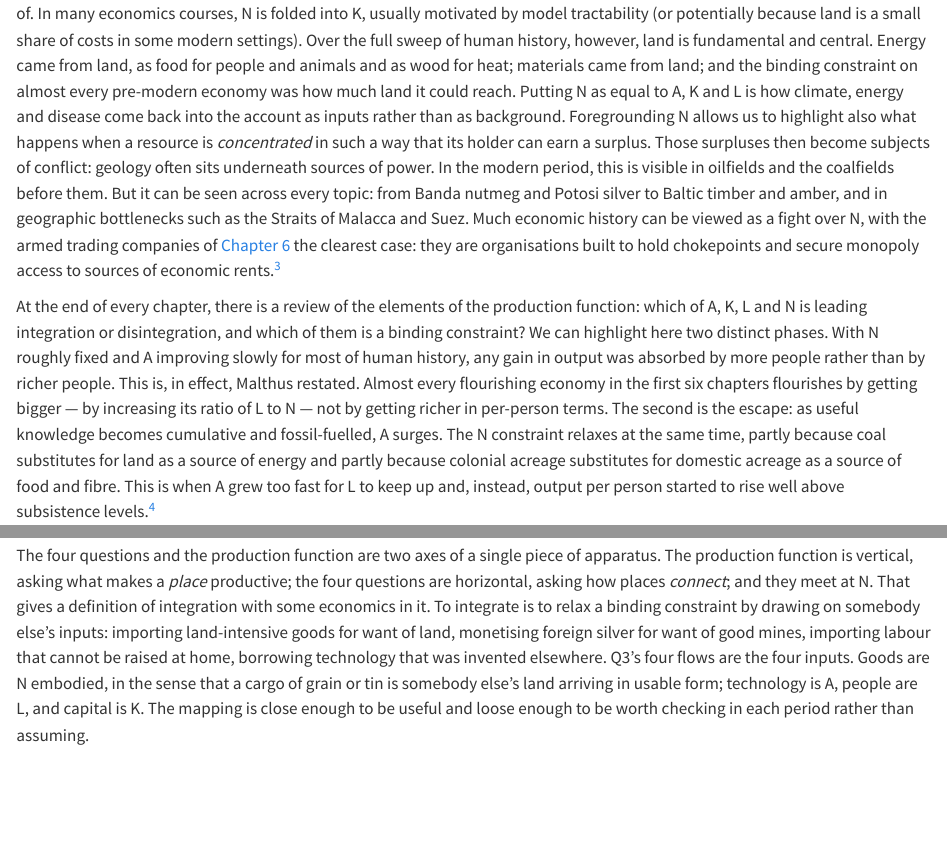
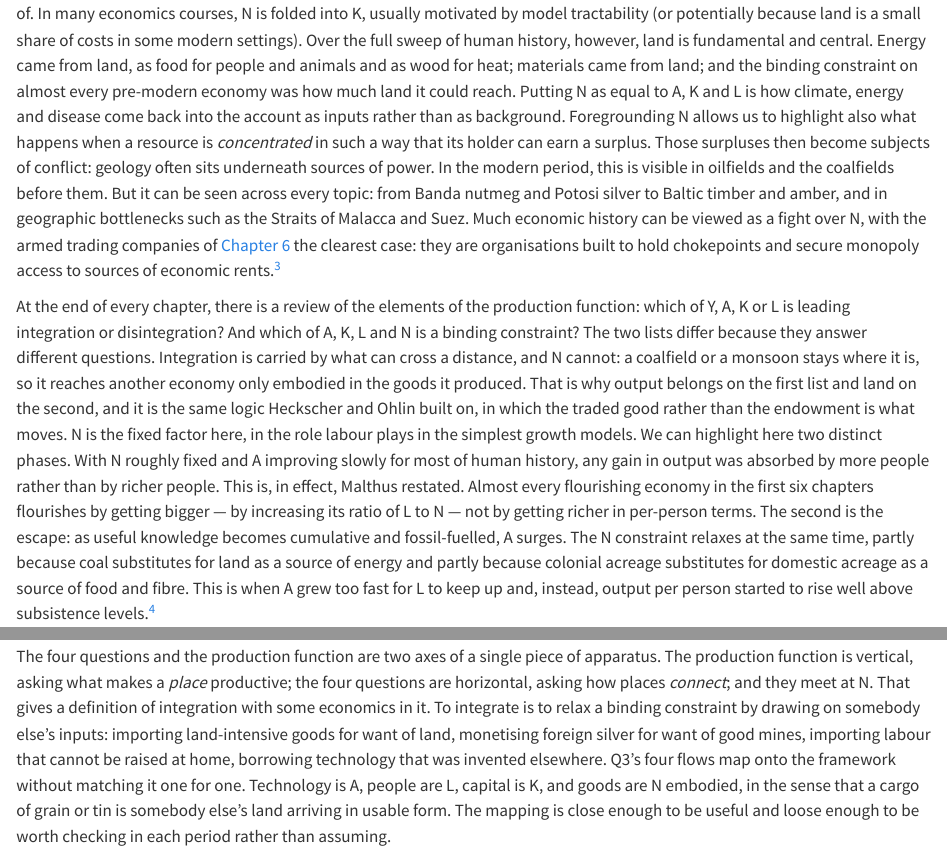
Before and after one commit to ronanlyons/world-economy-textbook, a Quarto document (00-introduction.qmd): the page in a window 1100 px wide, from 3960 px down, and a second part further down, joined at a grey line. Rendered offline with R 4.5, knitr and Pandoc in place of Quarto, with nearby package versions.

Commit message:
Restore the Y/A/K/L integration ledger and say why it differs from A/K/L/N
The input ledger asks two questions with two different lists, and that is
deliberate. Integration is carried by whatever can cross a distance, and
N cannot: land reaches another economy only embodied in what it produced,
which is why Heckscher-Ohlin is built on the traded good rather than on
the endowment. N is the fixed factor, in the role labour plays in the
simplest growth models.

An earlier commit "corrected" Y out of the first list and N into it, which
was wrong and also broke the ledger's agreement with Q3, where the flows
are already given as Y, A, L and K. Reverted, and the reason is now stated
in the text so the same mistake is harder to make.

Two consequential edits follow from it: the Q3 mapping paragraph no longer
claims the four flows "are the four inputs", and Chapter 1's ledger heading
now says explicitly that it answers the binding-constraint half.

Co-Authored-By: Claude Opus 5 <noreply@anthropic.com>

```diff
--- a/00-introduction.qmd
+++ b/00-introduction.qmd
@@ -57,7 +57,7 @@ L is human capital, labour and people. As described below, population growth (gr
 
 N is natural capital: land, energy and resources --- the stock of productive assets a society did not build and cannot make more of. In many economics courses, N is folded into K, usually motivated by model tractability (or potentially because land is a small share of costs in some modern settings). Over the full sweep of human history, however, land is fundamental and central. Energy came from land, as food for people and animals and as wood for heat; materials came from land; and the binding constraint on almost every pre-modern economy was how much land it could reach. Putting N as equal to A, K and L is how climate, energy and disease come back into the account as inputs rather than as background. Foregrounding N allows us to highlight also what happens when a resource is *concentrated* in such a way that its holder can earn a surplus. Those surpluses then become subjects of conflict: geology often sits underneath sources of power. In the modern period, this is visible in oilfields and the coalfields before them. But it can be seen across every topic: from Banda nutmeg and Potosi silver to Baltic timber and amber, and in geographic bottlenecks such as the Straits of Malacca and Suez. Much economic history can be viewed as a fight over N, with the armed trading companies of [Chapter 6](06-companies-coercion.qmd) the clearest case: they are organisations built to hold chokepoints and secure monopoly access to sources of economic rents.^[**Sources:** the framework follows the module's own governing-framework document; on chokepoints and armed trade, [Chapter 6](06-companies-coercion.qmd). **Read more:** Findlay and O'Rourke, *Power and Plenty* (2007), for the same argument made at book length.]
 
-At the end of every chapter, there is a review of the elements of the production function: which of A, K, L and N is leading integration or disintegration, and which of them is a binding constraint? We can highlight here two distinct phases. With N roughly fixed and A improving slowly for most of human history, any gain in output was absorbed by more people rather than by richer people. This is, in effect, Malthus restated. Almost every flourishing economy in the first six chapters flourishes by getting bigger --- by increasing its ratio of L to N --- not by getting richer in per-person terms. The second is the escape: as useful knowledge becomes cumulative and fossil-fuelled, A surges. The N constraint relaxes at the same time, partly because coal substitutes for land as a source of energy and partly because colonial acreage substitutes for domestic acreage as a source of food and fibre. This is when A grew too fast for L to keep up and, instead, output per person started to rise well above subsistence levels.^[**Sources:** Wrigley, *Energy and the English Industrial Revolution* (2010), on the organic-economy constraint; Pomeranz, *The Great Divergence* (2000), on ghost acreage. **Read more:** [Chapter 7](07-great-divergence.qmd), where the framework is why the chapter can treat coal and colonies as two versions of the same relief rather than as two unrelated advantages.]
+At the end of every chapter, there is a review of the elements of the production function: which of Y, A, K or L is leading integration or disintegration? And which of A, K, L and N is a binding constraint? The two lists differ because they answer different questions. Integration is carried by what can cross a distance, and N cannot: a coalfield or a monsoon stays where it is, so it reaches another economy only embodied in the goods it produced. That is why output belongs on the first list and land on the second, and it is the same logic Heckscher and Ohlin built on, in which the traded good rather than the endowment is what moves. N is the fixed factor here, in the role labour plays in the simplest growth models. We can highlight here two distinct phases. With N roughly fixed and A improving slowly for most of human history, any gain in output was absorbed by more people rather than by richer people. This is, in effect, Malthus restated. Almost every flourishing economy in the first six chapters flourishes by getting bigger --- by increasing its ratio of L to N --- not by getting richer in per-person terms. The second is the escape: as useful knowledge becomes cumulative and fossil-fuelled, A surges. The N constraint relaxes at the same time, partly because coal substitutes for land as a source of energy and partly because colonial acreage substitutes for domestic acreage as a source of food and fibre. This is when A grew too fast for L to keep up and, instead, output per person started to rise well above subsistence levels.^[**Sources:** Wrigley, *Energy and the English Industrial Revolution* (2010), on the organic-economy constraint; Pomeranz, *The Great Divergence* (2000), on ghost acreage. **Read more:** [Chapter 7](07-great-divergence.qmd), where the framework is why the chapter can treat coal and colonies as two versions of the same relief rather than as two unrelated advantages.]
 
 ![World population and world income per head, by century to 1800 and by era. For eighteen centuries population crept up and income per head barely moved; after 1820 both accelerate, and the ratio between them reverses. The dashed brown line is not a measurement of any century: fourteen of the twenty centuries have no world income estimate at all, so it is the single implied 1 CE--1820 rate drawn across the whole span. Population: HYDE 3.3. Income per head: Maddison (2010) and the Maddison Project Database 2023, growth factors chained rather than levels converted.](book/figures/ch00-growth-by-century.png){#fig-growth width=100%}
 
@@ -111,7 +111,7 @@ The book asks the same four questions of every period. They organise every chapt
 
 Q4 is the odd one out, and readers are entitled to ask why Europe gets a question to itself. The answer is not that Europe is more important than the other actors, since for most of this book it is plainly less so. It is that Europe is where the prior sits: we have absorbed a version of the story in which European development is the main sequence and everything else is background. The way to test that prior is to make it a question, with the possible answers laid out in advance and none of them privileged. Asked that way, the answer changes across the ten chapters in a pattern that is genuinely interesting, and in [Chapter 1](01-deep-structures.qmd) it changes twice, since Bronze Age Europe turns out to be a resource periphery supplying tin to an Asian-centred system, which is a much stranger finding than either "central" or "absent".
 
-The four questions and the production function are two axes of a single piece of apparatus. The production function is vertical, asking what makes a *place* productive; the four questions are horizontal, asking how places *connect*; and they meet at N. That gives a definition of integration with some economics in it. To integrate is to relax a binding constraint by drawing on somebody else's inputs: importing land-intensive goods for want of land, monetising foreign silver for want of good mines, importing labour that cannot be raised at home, borrowing technology that was invented elsewhere. Q3's four flows are the four inputs. Goods are N embodied, in the sense that a cargo of grain or tin is somebody else's land arriving in usable form; technology is A, people are L, and capital is K. The mapping is close enough to be useful and loose enough to be worth checking in each period rather than assuming.
+The four questions and the production function are two axes of a single piece of apparatus. The production function is vertical, asking what makes a *place* productive; the four questions are horizontal, asking how places *connect*; and they meet at N. That gives a definition of integration with some economics in it. To integrate is to relax a binding constraint by drawing on somebody else's inputs: importing land-intensive goods for want of land, monetising foreign silver for want of good mines, importing labour that cannot be raised at home, borrowing technology that was invented elsewhere. Q3's four flows map onto the framework without matching it one for one. Technology is A, people are L, capital is K, and goods are N embodied, in the sense that a cargo of grain or tin is somebody else's land arriving in usable form. The mapping is close enough to be useful and loose enough to be worth checking in each period rather than assuming.
 
 ## Connection and integration
 
--- a/01-deep-structures.qmd
+++ b/01-deep-structures.qmd
@@ -244,7 +244,7 @@ The scale needs care. Perhaps 100 to 200 tonnes of tin a year across all of Euro
 
 ## Which input was binding?
 
-Every chapter in this book closes its analysis with the same line of the ledger: which input was doing the work, and which one was in the way? N was binding everywhere, and it bound in two different ways. As a level, there was no tin in Mesopotamia and Uruk hauled its stone eighty kilometres, so a bronze-using city had to be connected to a continent whether it wanted to be or not. As variance, the river under the Indus cities was not short of water so much as unreliable about it. Two kinds of scarcity, one input, and the second is the one students miss. A moved, and moved slowest, at eight hundred years for the chariot to cross a continent. L was the residual claimant, since a better technique or a windfall of land was captured as more people rather than as higher income per head, which is Malthus written in this book's notation and why the period's thriving is counted in cities and populations. K was real but thin, and finance was sophisticated without being broad: credit crossed a political frontier at Assur and Kanesh centuries before anyone struck a coin, and it was relationship-based, running between known households and named agents, with nothing in this world resembling an impersonal capital market. And control of N is where the economic power sat, with Dilmun taking a cut at a chokepoint without producing anything, Cyprus with its copper and Cornwall with its tin. Britain had the tin; West Asia had the trade.
+Every chapter closes its analysis on the second half of the ledger: which of A, K, L and N was the binding constraint? N was binding everywhere, and it bound in two different ways. As a level, there was no tin in Mesopotamia and Uruk hauled its stone eighty kilometres, so a bronze-using city had to be connected to a continent whether it wanted to be or not. As variance, the river under the Indus cities was not short of water so much as unreliable about it. Two kinds of scarcity in one input, and the second is the one most often missed. A moved, and moved slowest, at eight hundred years for the chariot to cross a continent. L was the residual claimant, since a better technique or a windfall of land was captured as more people rather than as higher income per head, which is Malthus written in this book's notation and why the period's thriving is counted in cities and populations. K was real but thin, and finance was sophisticated without being broad: credit crossed a political frontier at Assur and Kanesh centuries before anyone struck a coin, and it was relationship-based, running between known households and named agents, with nothing in this world resembling an impersonal capital market. And control of N is where the economic power sat, with Dilmun taking a cut at a chokepoint without producing anything, Cyprus with its copper and Cornwall with its tin. Britain had the tin; West Asia had the trade.
 
 ## The verdict: where was the centre?
 
```
